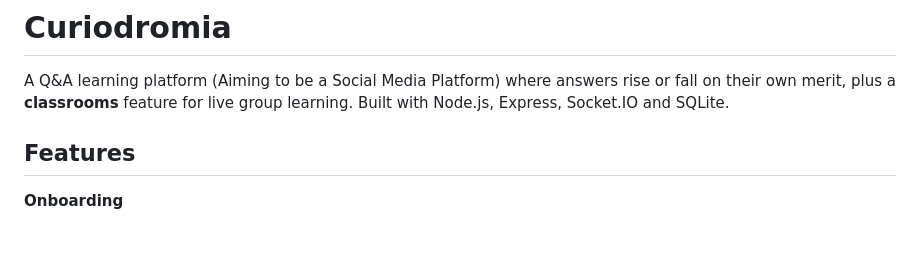
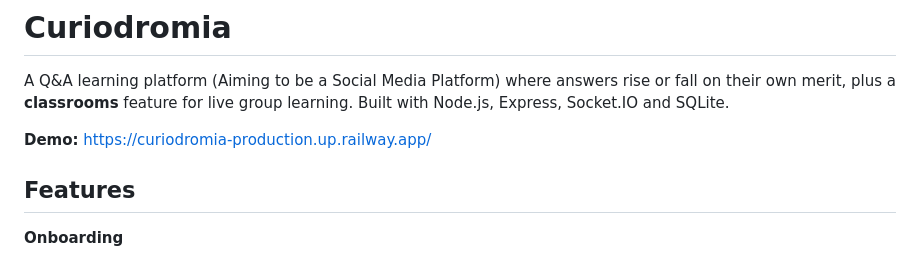
Before and after one commit to Invenitur42/Curiodromia, a Markdown page: README.md, the part around the change. GitHub-like rendering; blank space fills up the shorter version.

```diff
--- a/README.md
+++ b/README.md
@@ -1,6 +1,8 @@
 # Curiodromia
 
 A Q&A learning platform (Aiming to be a Social Media Platform) where answers rise or fall on their own merit, plus a **classrooms** feature for live group learning. Built with Node.js, Express, Socket.IO and SQLite.
+
+**Demo:** https://curiodromia-production.up.railway.app/
 
 ## Features
 
```
